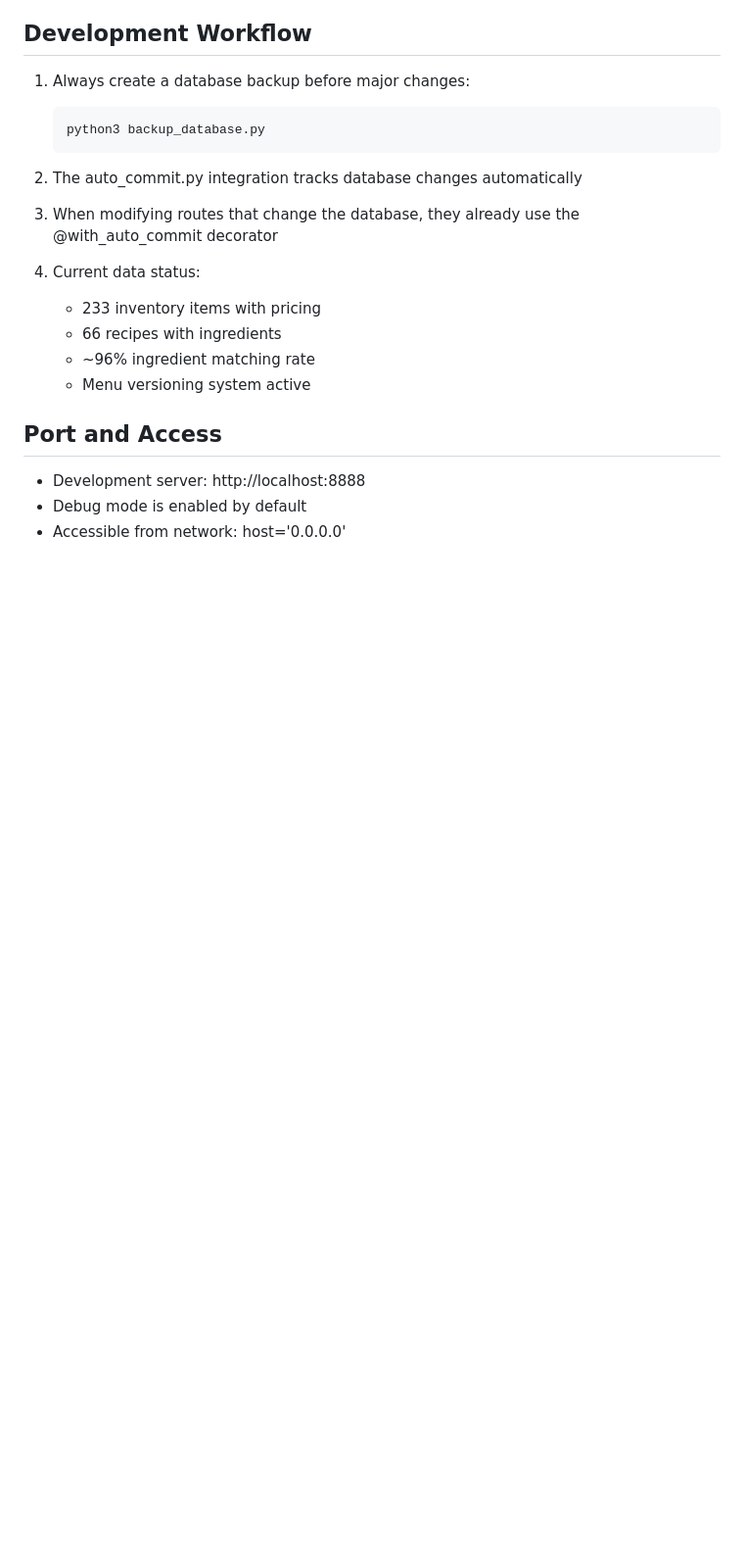
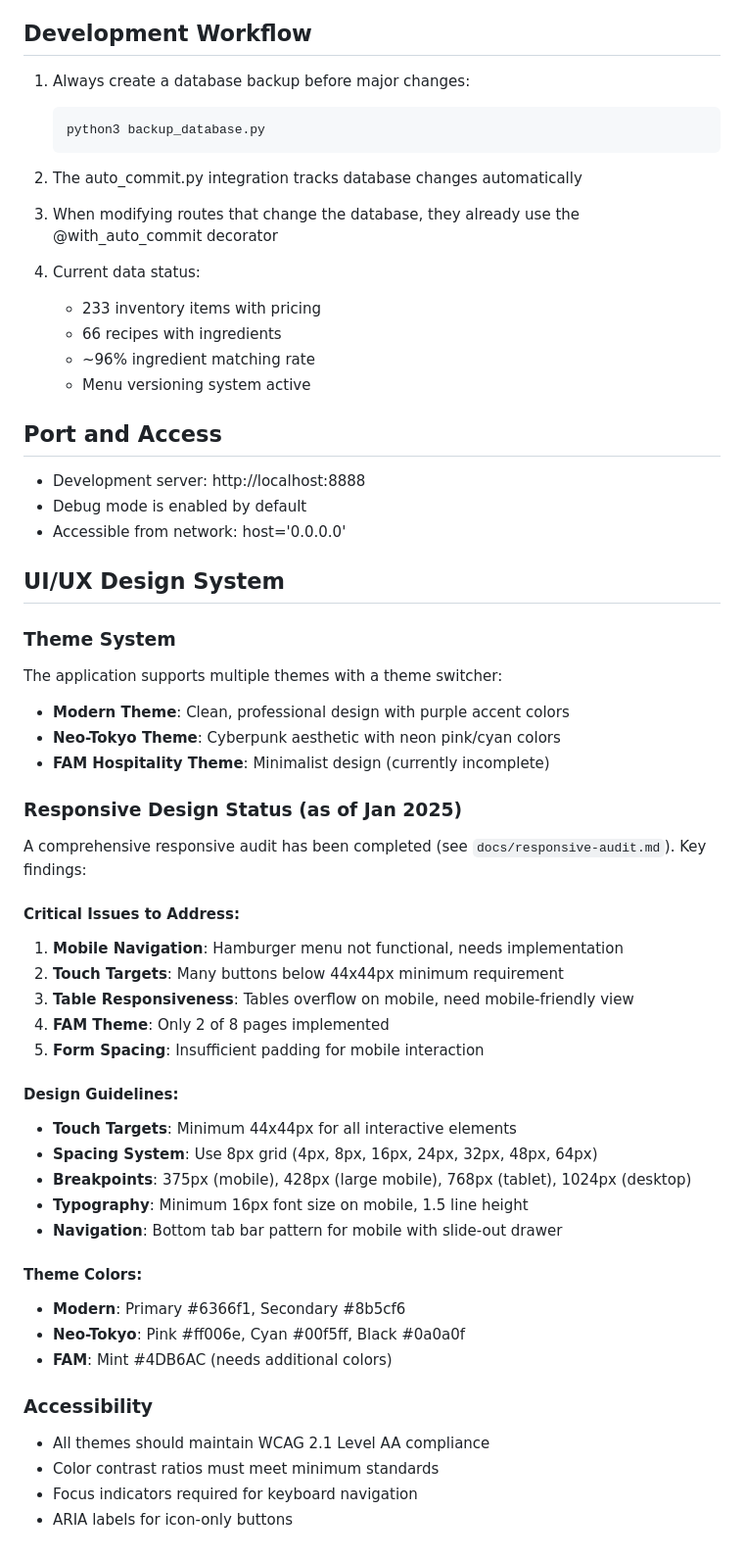
Before and after one commit to ultraheavy/lea-james-recipe-calculator, a Markdown page: CLAUDE.md, the part around the change. Shown at 98% size. GitHub-like rendering; blank space fills up the shorter version.

```diff
--- a/CLAUDE.md
+++ b/CLAUDE.md
@@ -105,3 +105,39 @@ The application is designed to import/export data from Toast POS:
 - Development server: http://localhost:8888
 - Debug mode is enabled by default
 - Accessible from network: host='0.0.0.0'
+
+## UI/UX Design System
+
+### Theme System
+The application supports multiple themes with a theme switcher:
+- **Modern Theme**: Clean, professional design with purple accent colors
+- **Neo-Tokyo Theme**: Cyberpunk aesthetic with neon pink/cyan colors
+- **FAM Hospitality Theme**: Minimalist design (currently incomplete)
+
+### Responsive Design Status (as of Jan 2025)
+A comprehensive responsive audit has been completed (see `docs/responsive-audit.md`). Key findings:
+
+#### Critical Issues to Address:
+1. **Mobile Navigation**: Hamburger menu not functional, needs implementation
+2. **Touch Targets**: Many buttons below 44x44px minimum requirement
+3. **Table Responsiveness**: Tables overflow on mobile, need mobile-friendly view
+4. **FAM Theme**: Only 2 of 8 pages implemented
+5. **Form Spacing**: Insufficient padding for mobile interaction
+
+#### Design Guidelines:
+- **Touch Targets**: Minimum 44x44px for all interactive elements
+- **Spacing System**: Use 8px grid (4px, 8px, 16px, 24px, 32px, 48px, 64px)
+- **Breakpoints**: 375px (mobile), 428px (large mobile), 768px (tablet), 1024px (desktop)
+- **Typography**: Minimum 16px font size on mobile, 1.5 line height
+- **Navigation**: Bottom tab bar pattern for mobile with slide-out drawer
+
+#### Theme Colors:
+- **Modern**: Primary #6366f1, Secondary #8b5cf6
+- **Neo-Tokyo**: Pink #ff006e, Cyan #00f5ff, Black #0a0a0f
+- **FAM**: Mint #4DB6AC (needs additional colors)
+
+### Accessibility
+- All themes should maintain WCAG 2.1 Level AA compliance
+- Color contrast ratios must meet minimum standards
+- Focus indicators required for keyboard navigation
+- ARIA labels for icon-only buttons
```
Also changed, not shown: docs/responsive-audit.md (added, +181 -0 lines).
